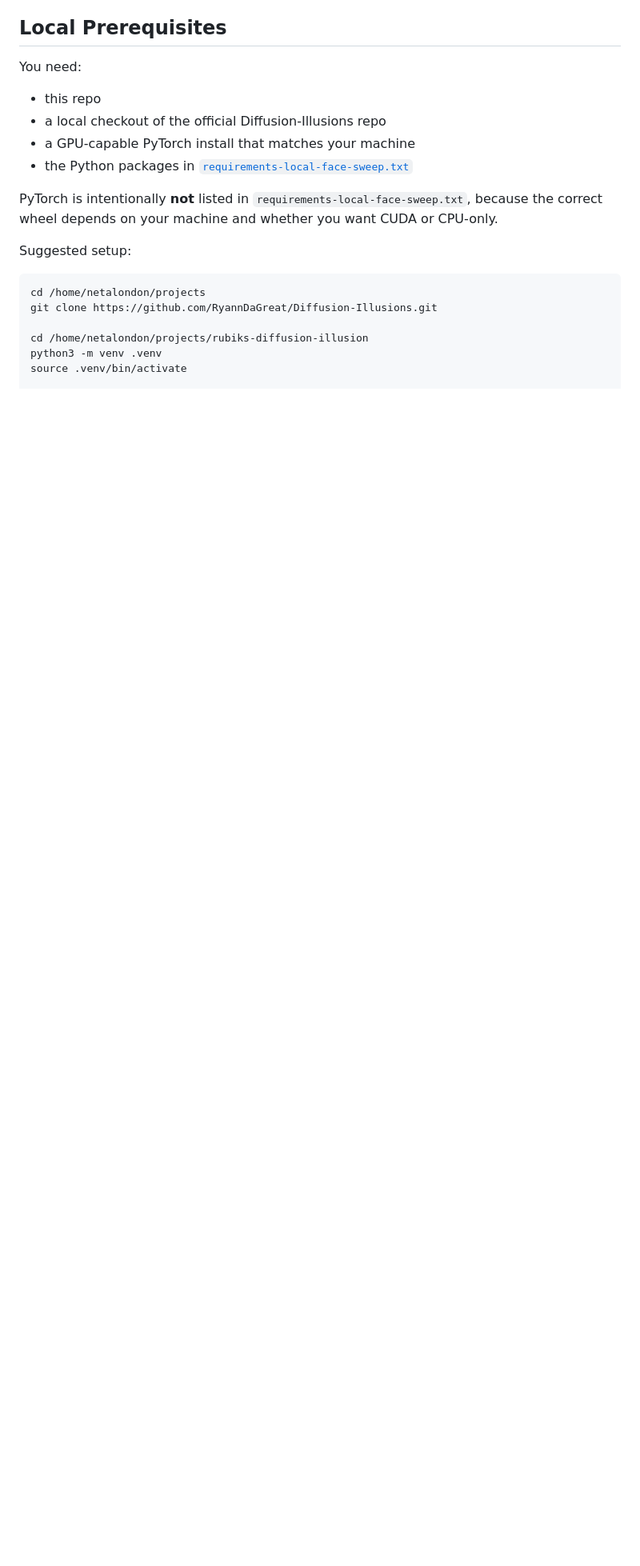
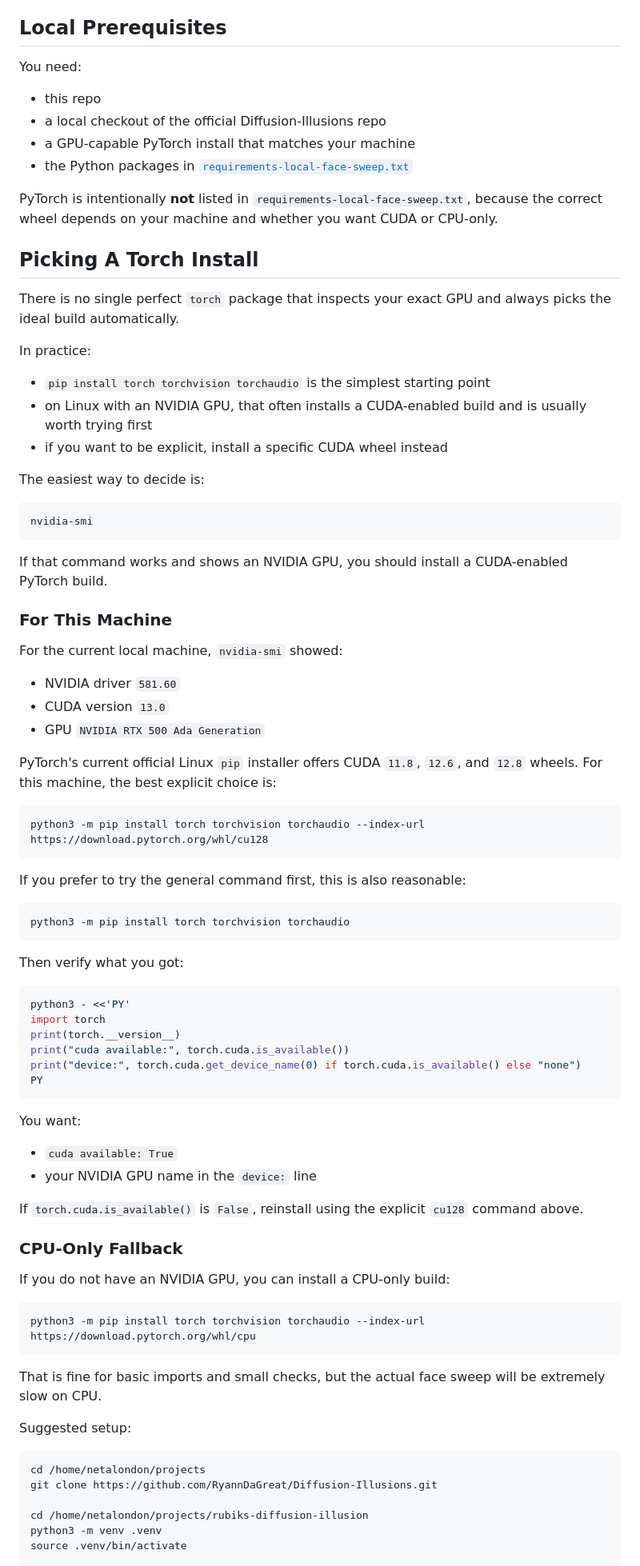
Before and after one commit to netalondon/rubiks-diffusion-illusion, a Markdown page: docs/local-face-sweep.md, the part around one of its changes. Shown at 80% size. GitHub-like rendering; blank space fills up the shorter version.

Commit message:
docs: expand torch install guidance

````diff
--- a/docs/local-face-sweep.md
+++ b/docs/local-face-sweep.md
@@ -35,6 +35,72 @@ You need:
 
 PyTorch is intentionally **not** listed in `requirements-local-face-sweep.txt`, because the correct wheel depends on your machine and whether you want CUDA or CPU-only.
 
+## Picking A Torch Install
+
+There is no single perfect `torch` package that inspects your exact GPU and always picks the ideal build automatically.
+
+In practice:
+
+- `pip install torch torchvision torchaudio` is the simplest starting point
+- on Linux with an NVIDIA GPU, that often installs a CUDA-enabled build and is usually worth trying first
+- if you want to be explicit, install a specific CUDA wheel instead
+
+The easiest way to decide is:
+
+```bash
+nvidia-smi
+```
+
+If that command works and shows an NVIDIA GPU, you should install a CUDA-enabled PyTorch build.
+
+### For This Machine
+
+For the current local machine, `nvidia-smi` showed:
+
+- NVIDIA driver `581.60`
+- CUDA version `13.0`
+- GPU `NVIDIA RTX 500 Ada Generation`
+
+PyTorch's current official Linux `pip` installer offers CUDA `11.8`, `12.6`, and `12.8` wheels. For this machine, the best explicit choice is:
+
+```bash
+python3 -m pip install torch torchvision torchaudio --index-url https://download.pytorch.org/whl/cu128
+```
+
+If you prefer to try the general command first, this is also reasonable:
+
+```bash
+python3 -m pip install torch torchvision torchaudio
+```
+
+Then verify what you got:
+
+```bash
+python3 - <<'PY'
+import torch
+print(torch.__version__)
+print("cuda available:", torch.cuda.is_available())
+print("device:", torch.cuda.get_device_name(0) if torch.cuda.is_available() else "none")
+PY
+```
+
+You want:
+
+- `cuda available: True`
+- your NVIDIA GPU name in the `device:` line
+
+If `torch.cuda.is_available()` is `False`, reinstall using the explicit `cu128` command above.
+
+### CPU-Only Fallback
+
+If you do not have an NVIDIA GPU, you can install a CPU-only build:
+
+```bash
+python3 -m pip install torch torchvision torchaudio --index-url https://download.pytorch.org/whl/cpu
+```
+
+That is fine for basic imports and small checks, but the actual face sweep will be extremely slow on CPU.
+
 Suggested setup:
 
 ```bash
````
Also changed, not shown: other parts of docs/local-face-sweep.md (+3 -3 lines).
